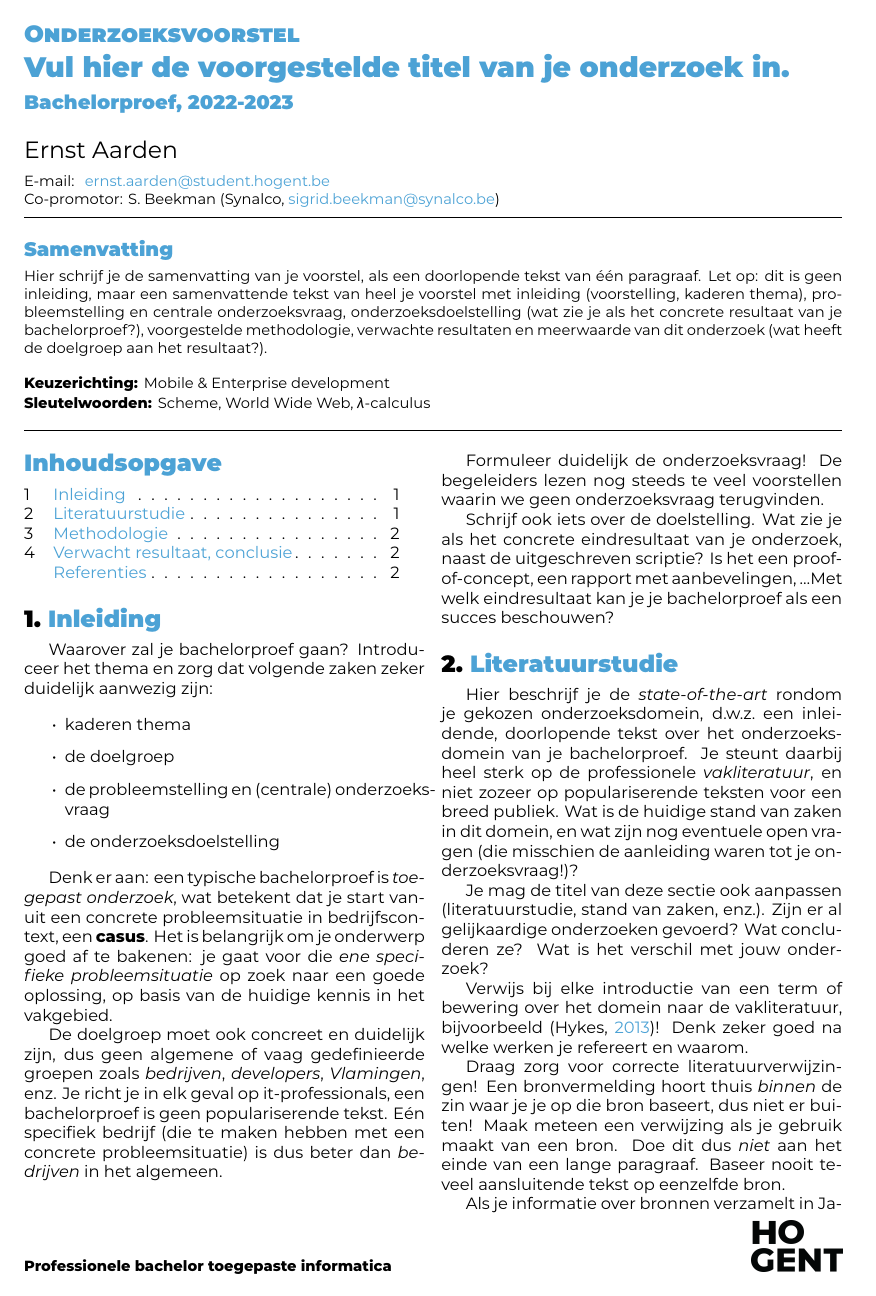
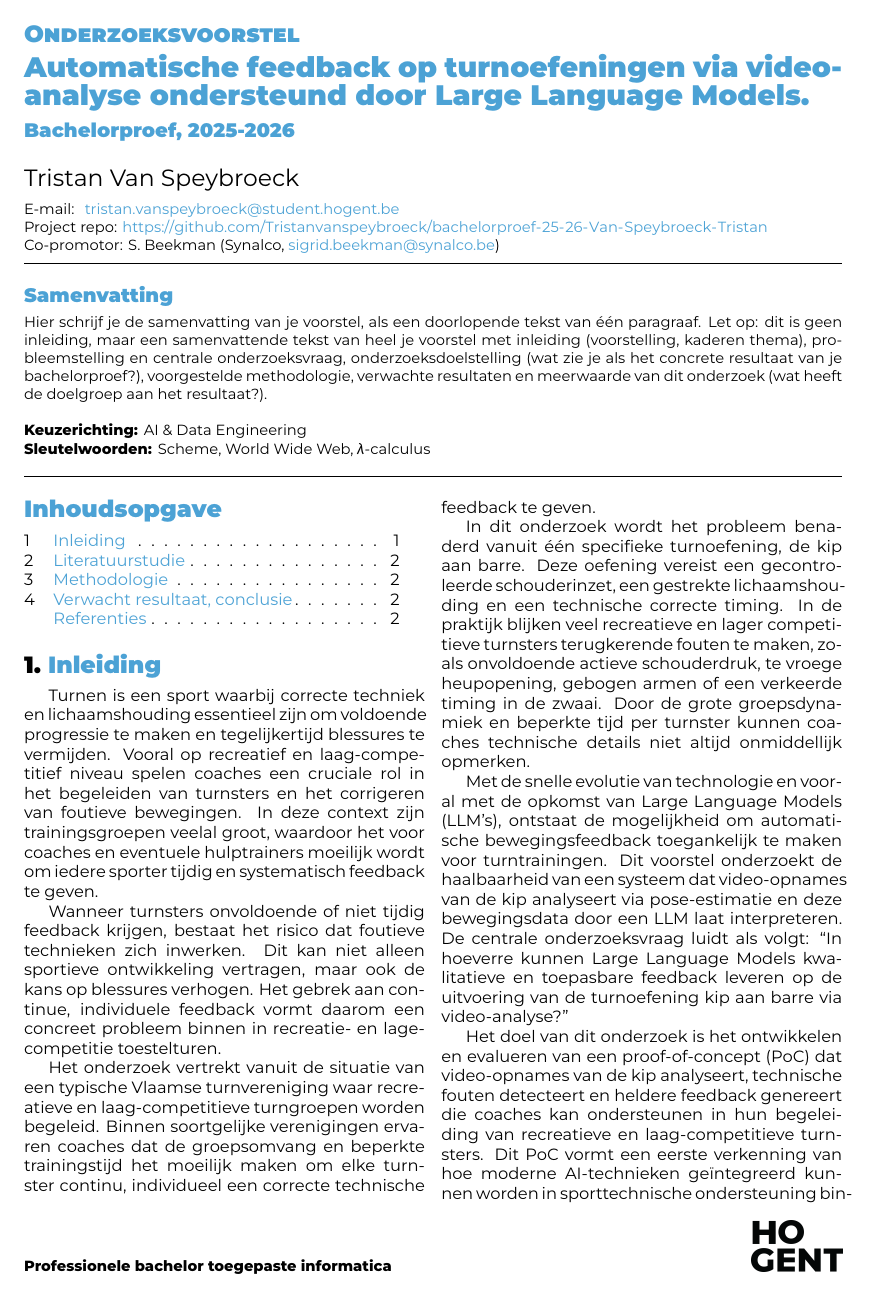
Before and after one commit to Tristanvanspeybroeck/bachelorproef-25-26-Van-Speybroeck-Tristan, a LaTeX document (voorstel/FamilienaamVoornaam-BPvoorstel.tex, which reads voorstel/voorstel-inhoud.tex): page 1 of 2. Compiled offline with XeLaTeX.

Commit message:
Inleiding

```diff
--- a/voorstel/FamilienaamVoornaam-BPvoorstel.tex
+++ b/voorstel/FamilienaamVoornaam-BPvoorstel.tex
@@ -49,7 +44,7 @@
 % - Als het onderzoek niet past binnen een van deze domeinen specifieer je deze
 %   zelf
 %
-\specialisation{Mobile \& Enterprise development}
+\specialisation{AI \& Data Engineering}
 \keywords{Scheme, World Wide Web, $\lambda$-calculus}
 
 \begin{document}
--- a/voorstel/voorstel-inhoud.tex
+++ b/voorstel/voorstel-inhoud.tex
@@ -14,25 +14,17 @@
 
 \section{Inleiding}%
 \label{sec:inleiding}
+Turnen is een sport waarbij correcte techniek en lichaamshouding essentieel zijn om voldoende progressie te maken en tegelijkertijd blessures te vermijden. Vooral op recreatief en laag-com\-pe\-ti\-tief niveau spelen coaches een cruciale rol in het begeleiden van turnsters en het corrigeren van foutieve bewegingen. In deze context zijn trainingsgroepen veelal groot, waardoor het voor coaches en eventuele hulptrainers moeilijk wordt om iedere sporter tijdig en systematisch feedback te geven.
 
-Waarover zal je bachelorproef gaan? Introduceer het thema en zorg dat volgende zaken zeker duidelijk aanwezig zijn:
+Wanneer turnsters onvoldoende of niet tijdig feedback krijgen, bestaat het risico dat foutieve technieken zich inwerken. Dit kan niet alleen sportieve ontwikkeling vertragen, maar ook de kans op blessures verhogen. Het gebrek aan continue, individuele feedback vormt daarom een concreet probleem binnen in recreatie- en lage-competitie toestelturen.
 
-\begin{itemize}
-  \item kaderen thema
-  \item de doelgroep
-  \item de probleemstelling en (centrale) onderzoeksvraag
-  \item de onderzoeksdoelstelling
-\end{itemize}
+Het onderzoek vertrekt vanuit de situatie van een typische Vlaamse turnvereniging waar recreatieve en laag-competitieve turngroepen worden begeleid. Binnen soortgelijke verenigingen ervaren coaches dat de groepsomvang en beperkte trainingstijd het moeilijk maken om elke turnster continu, individueel een correcte technische feedback te geven.
 
-Denk er aan: een typische bachelorproef is \textit{toegepast onderzoek}, wat betekent dat je start vanuit een concrete probleemsituatie in bedrijfscontext, een \textbf{casus}. Het is belangrijk om je onderwerp goed af te bakenen: je gaat voor die \textit{ene specifieke probleemsituatie} op zoek naar een goede oplossing, op basis van de huidige kennis in het vakgebied.
+In dit onderzoek wordt het probleem benaderd vanuit één specifieke turnoefening, de kip aan barre. Deze oefening vereist een gecontroleerde schouderinzet, een gestrekte lichaamshouding en een technische correcte timing. In de praktijk blijken veel recreatieve en lager competitieve turnsters terugkerende fouten te maken, zoals onvoldoende actieve schouderdruk, te vroege heupopening, gebogen armen of een verkeerde timing in de zwaai. Door de grote groepsdynamiek en beperkte tijd per turnster kunnen coaches technische details niet altijd onmiddellijk opmerken.
 
-De doelgroep moet ook concreet en duidelijk zijn, dus geen algemene of vaag gedefinieerde groepen zoals \emph{bedrijven}, \emph{developers}, \emph{Vlamingen}, enz. Je richt je in elk geval op it-professionals, een bachelorproef is geen populariserende tekst. Eén specifiek bedrijf (die te maken hebben met een concrete probleemsituatie) is dus beter dan \emph{bedrijven} in het algemeen.
+Met de snelle evolutie van technologie en voor\-al met de opkomst van Large Language Models\linebreak(LLM's), ontstaat de mogelijkheid om automatische bewegingsfeedback toegankelijk te maken voor turntrainingen. Dit voorstel onderzoekt de haalbaarheid van een systeem dat video-opnames van de kip analyseert via pose-estimatie en deze bewegingsdata door een LLM laat interpreteren. De centrale onderzoeksvraag luidt als volgt: ``In hoeverre kunnen Large Language Models kwalitatieve en toepasbare feedback leveren op de uitvoering van de turnoefening kip aan barre via video-analyse?''
 
-Formuleer duidelijk de onderzoeksvraag! De begeleiders lezen nog steeds te veel voorstellen waarin we geen onderzoeksvraag terugvinden.
-
-Schrijf ook iets over de doelstelling. Wat zie je als het concrete eindresultaat van je onderzoek, naast de uitgeschreven scriptie? Is het een proof-of-concept, een rapport met aanbevelingen, \ldots Met welk eindresultaat kan je je bachelorproef als een succes beschouwen?
-
-%---------- Stand van zaken ---------------------------------------------------
+Het doel van dit onderzoek is het ontwikkelen en evalueren van een proof-of-concept (PoC) dat video-opnames van de kip analyseert, technische fouten detecteert en heldere feedback genereert die coaches kan ondersteunen in hun begeleiding van recreatieve en laag-competitieve turnsters. Dit PoC vormt een eerste verkenning van hoe moderne AI-technieken geïntegreerd kunnen worden in sporttechnische ondersteuning binnen een realistische trainingscontext.
 
 \section{Literatuurstudie}%
 \label{sec:literatuurstudie}
```
Also changed, not shown: voorstel/FamilienaamVoornaam-BPvoorstel.tex (15 more changed lines).
